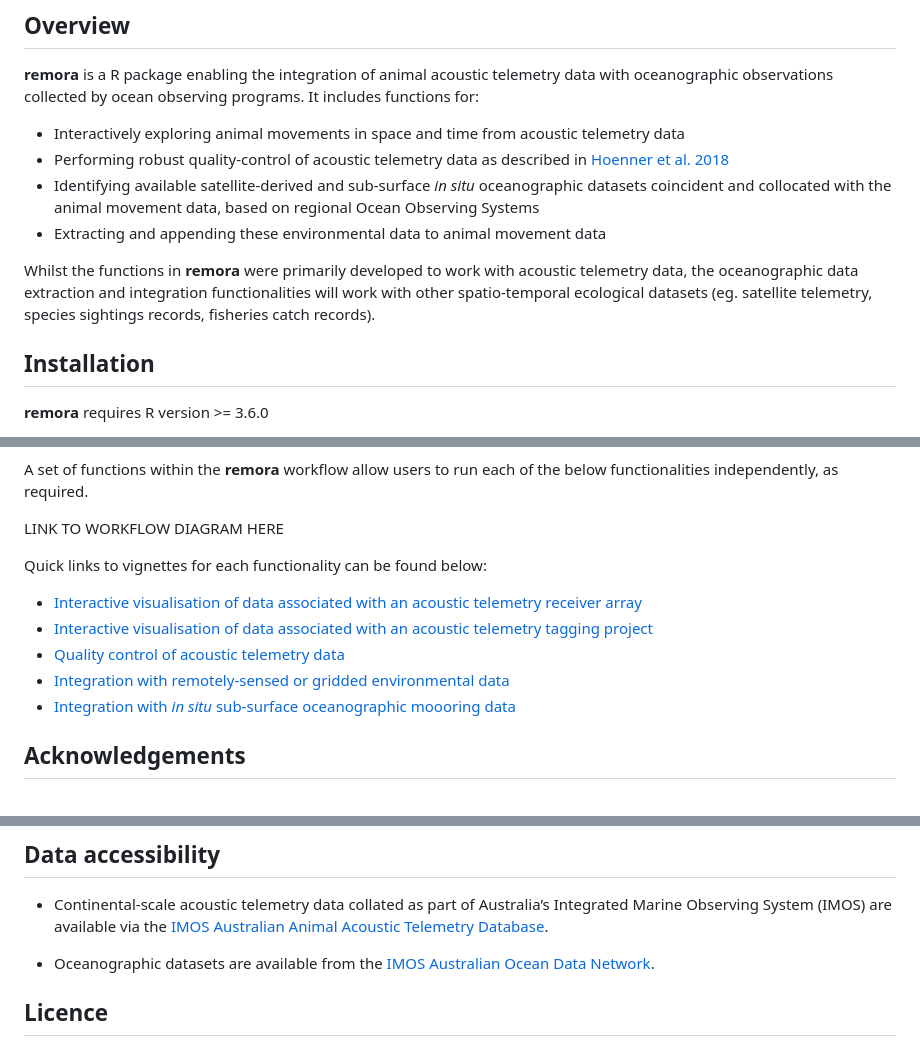
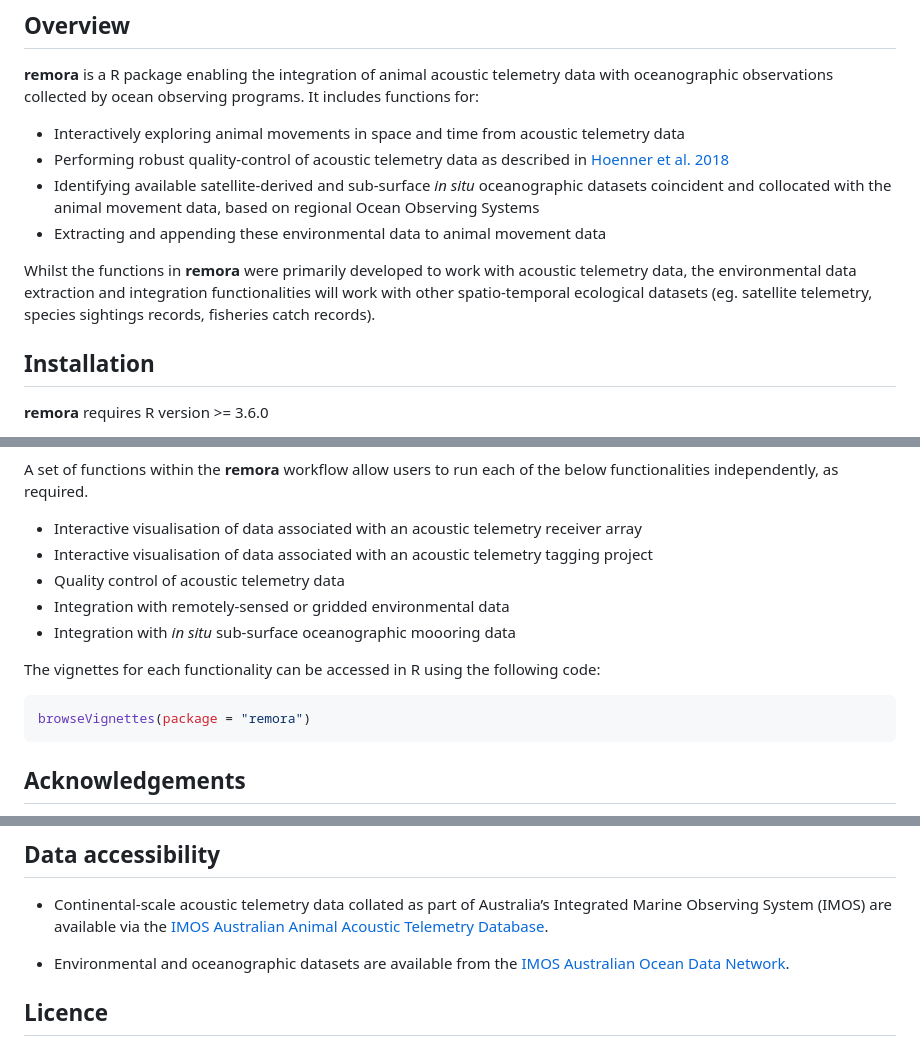
Before and after one commit to IMOS-AnimalTracking/remora, a Markdown page: README.md, 3 parts joined by grey strips. GitHub-like rendering.

````diff
--- a/README.md
+++ b/README.md
@@ -36,7 +36,7 @@
 - Identifying available satellite-derived and sub-surface *in situ* oceanographic datasets coincident and collocated with the animal movement data, based on regional Ocean Observing Systems
 - Extracting and appending these environmental data to animal movement data
 
-Whilst the functions in **remora** were primarily developed to work with acoustic telemetry data, the oceanographic data extraction and integration functionalities will work with other spatio-temporal ecological datasets (eg. satellite telemetry, species sightings records, fisheries catch records).
+Whilst the functions in **remora** were primarily developed to work with acoustic telemetry data, the environmental data extraction and integration functionalities will work with other spatio-temporal ecological datasets (eg. satellite telemetry, species sightings records, fisheries catch records).
 
 ## Installation
 **remora** requires R version >= 3.6.0
@@ -57,14 +61,16 @@ remotes::install_github('IMOS-AnimalTracking/remora', build_vignettes = TRUE)
 A set of functions within the **remora** workflow allow users to run each of the below functionalities independently, as required.
 
-LINK TO WORKFLOW DIAGRAM HERE
+- Interactive visualisation of data associated with an acoustic telemetry receiver array
+- Interactive visualisation of data associated with an acoustic telemetry tagging project
+- Quality control of acoustic telemetry data
+- Integration with remotely-sensed or gridded environmental data
+- Integration with *in situ* sub-surface oceanographic moooring data
 
-Quick links to vignettes for each functionality can be found below:
+The vignettes for each functionality can be accessed in R using the following code:
 
-- [Interactive visualisation of data associated with an acoustic telemetry receiver array]()
-- [Interactive visualisation of data associated with an acoustic telemetry tagging project]()
-- [Quality control of acoustic telemetry data]()
-- [Integration with remotely-sensed or gridded environmental data]()
-- [Integration with *in situ* sub-surface oceanographic moooring data]()
+```r
+browseVignettes(package = "remora")
+```
 
 ## Acknowledgements
 <p align="left">
@@ -82,7 +88,7 @@ Butcher, P. *et al.* (2021) NSW DPI (Whaler, White and Tiger Shark Program). NSW
 ## Data accessibility
 - Continental-scale acoustic telemetry data collated as part of Australia’s Integrated Marine Observing System (IMOS) are available via the [IMOS Australian Animal Acoustic Telemetry Database](https://animaltracking.aodn.org.au).
 
-- Oceanographic datasets are available from the [IMOS Australian Ocean Data Network](https://portal.aodn.org.au/).
+- Environmental and oceanographic datasets are available from the [IMOS Australian Ocean Data Network](https://portal.aodn.org.au/).
 
 ## Licence
 
````
Also changed, not shown: other parts of README.md (+5 -1 lines), vignettes/images/workflow_diagram.png (added).
